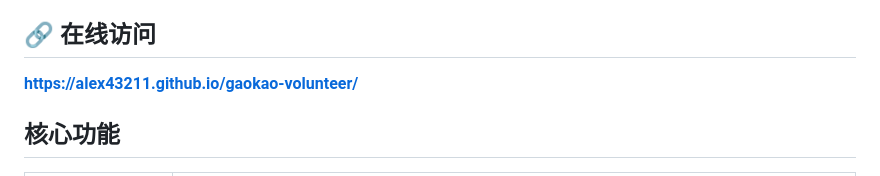
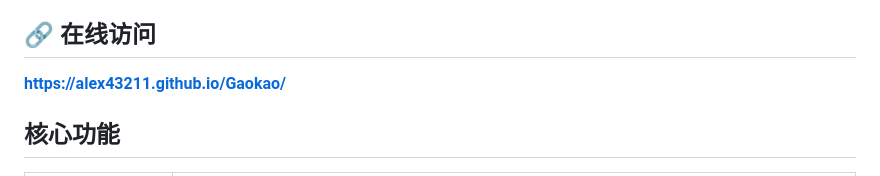
Before and after one commit to alex43211/Gaokao, a Markdown page: README.md, the part around the change. Drawn GitHub-style.

Commit message:
docs: 修正 README 站点地址为 Gaokao

```diff
--- a/README.md
+++ b/README.md
@@ -6,7 +6,7 @@
 
 ## 🔗 在线访问
 
-**https://alex43211.github.io/gaokao-volunteer/**
+**https://alex43211.github.io/Gaokao/**
 
 ## 核心功能
 
```
